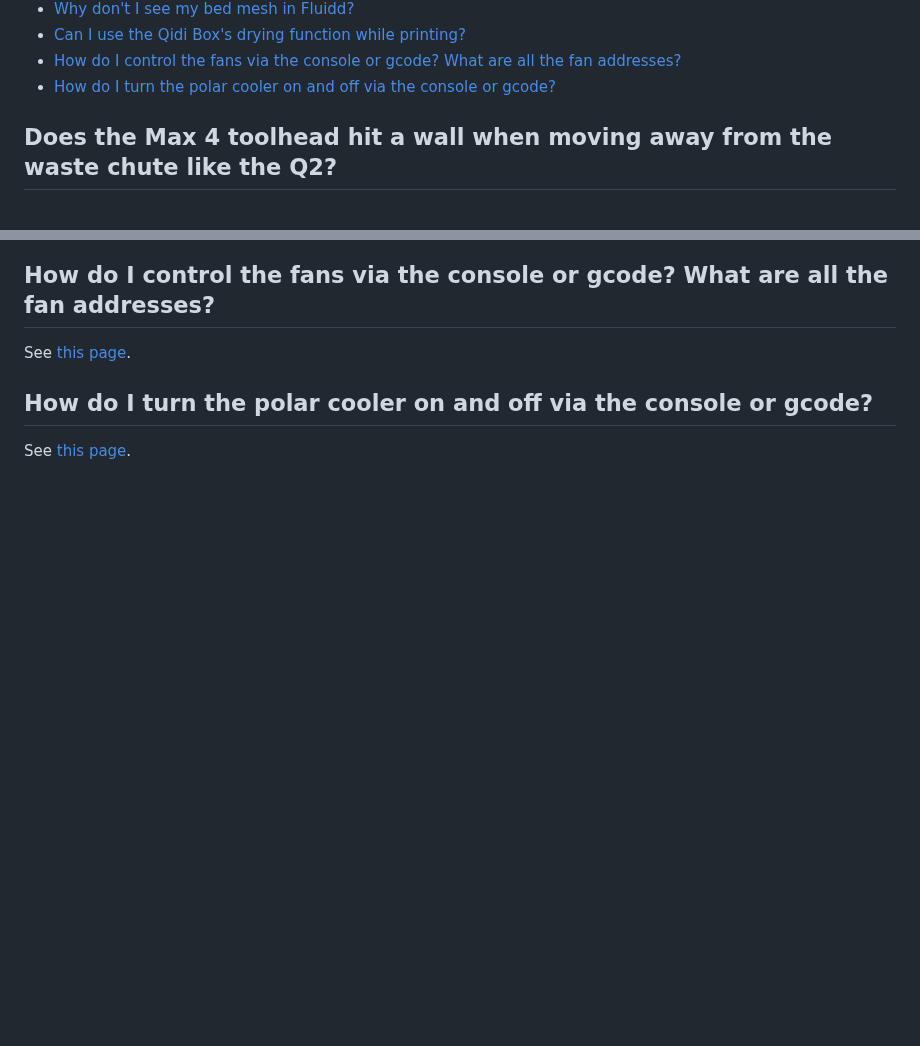
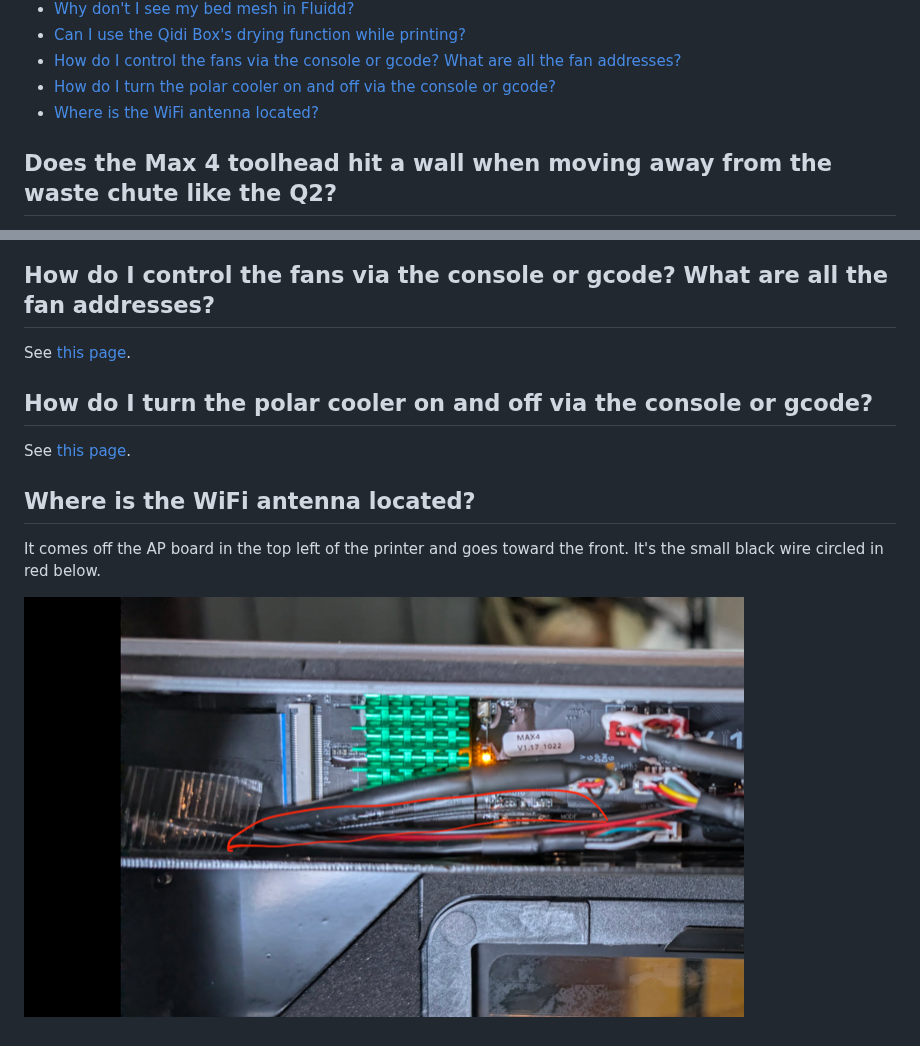
Before and after one commit to thelegendtubaguy/QidiMax4CommunityWiki, a Markdown page: docs/faq.md, 2 parts joined by grey strips. GitHub-like rendering; pictures changed too: assets/wifi_antenna_location.png (added); blank space fills up the shorter version.

Commit message:
Add FAW about wifi antenna

```diff
--- a/docs/faq.md
+++ b/docs/faq.md
@@ -12,6 +12,7 @@
 - [Can I use the Qidi Box's drying function while printing?](#qidi-box-drying-while-printing)
 - [How do I control the fans via the console or gcode? What are all the fan addresses?](#fan-control-console-gcode)
 - [How do I turn the polar cooler on and off via the console or gcode?](#polar-cooler-console-gcode)
+- [Where is the WiFi antenna located?](#wifi-antenna-location)
 
 <a name="max4-toolhead-wall-hit-q2"></a>
 ## Does the Max 4 toolhead hit a wall when moving away from the waste chute like the Q2?
@@ -83,3 +84,10 @@ See [this page](./fan_assignments.md).
 ## How do I turn the polar cooler on and off via the console or gcode?
 
 See [this page](./fan_assignments.md).
+
+<a name="wifi-antenna-location"></a>
+## Where is the WiFi antenna located?
+
+It comes off the AP board in the top left of the printer and goes toward the front.  It's the small black wire circled in red below.
+
+![WiFi antenna location](../assets/wifi_antenna_location.png)
```
